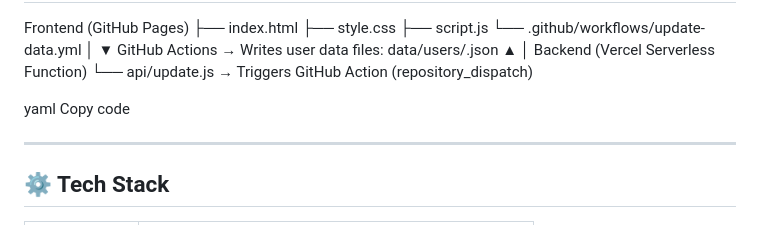
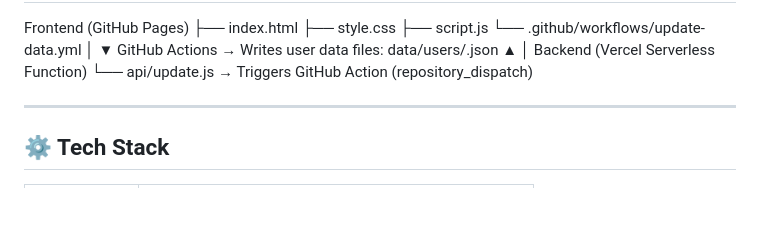
Before and after one commit to U-ARUN07/FinSight, a Markdown page: README.md, the part around the change. Rendered like a GitHub page; blank space fills up the shorter version.

```diff
--- a/README.md
+++ b/README.md
@@ -60,9 +60,6 @@ data/users/<username>.json
 │
 Backend (Vercel Serverless Function)
 └── api/update.js → Triggers GitHub Action (repository_dispatch)
-
-yaml
-Copy code
 
 ---
 
```
